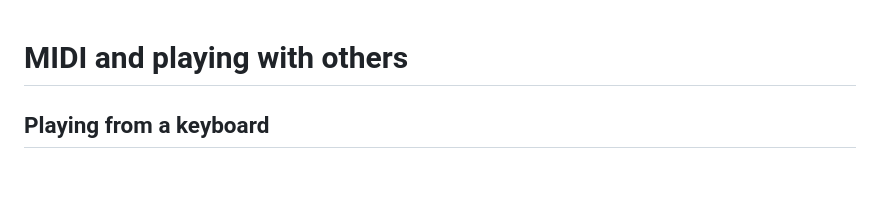
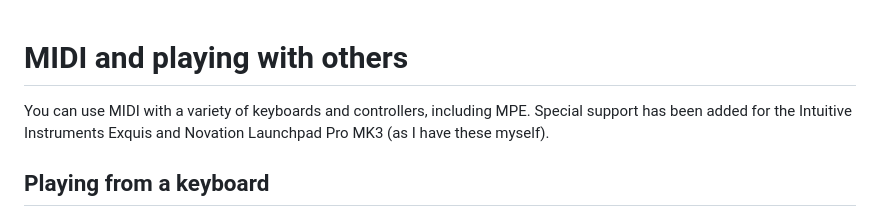
Before and after one commit to roge-rm/Acidulous, a Markdown page: manual/07-midi-and-sync.md, the part around the change. GitHub-like rendering; blank space fills up the shorter version.

Commit message:
Enhance MIDI documentation with keyboard support details
Added information about MIDI support for specific keyboards.

```diff
--- a/manual/07-midi-and-sync.md
+++ b/manual/07-midi-and-sync.md
@@ -1,4 +1,8 @@
 # MIDI and playing with others
+You can use MIDI with a variety of keyboards and controllers, including MPE.
+Special support has been added for the Intuitive Instruments Exquis and
+Novation Launchpad Pro MK3 (as I have these myself).
+
 ## Playing from a keyboard
 
 USB and Bluetooth MIDI keyboards work directly. Notes go either to whichever
```
